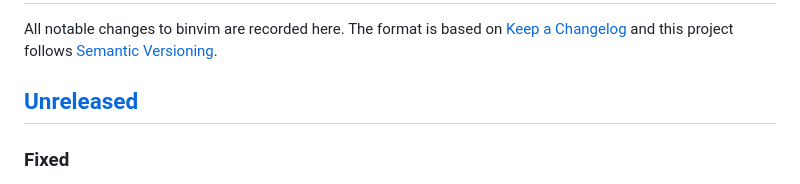
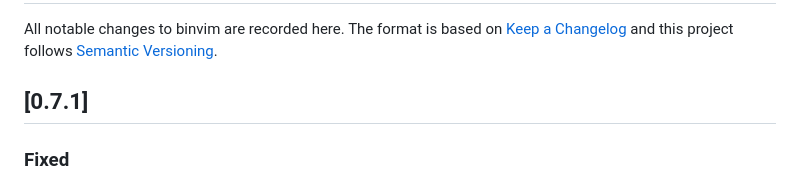
Before and after one commit to bgunnarsson/binvim, a Markdown page: CHANGELOG.md, the part around the change. GitHub-like rendering.

Commit message:
CHANGELOG records what 0.7.1 ships

```diff
--- a/CHANGELOG.md
+++ b/CHANGELOG.md
@@ -4,7 +4,7 @@ All notable changes to binvim are recorded here. The format is based on
 [Keep a Changelog](https://keepachangelog.com/en/1.1.0/) and this project
 follows [Semantic Versioning](https://semver.org/).
 
-## [Unreleased]
+## [0.7.1]
 
 ### Fixed
 - **`scoop install binvim` finds the manifest.** Scoop reads a bucket's
```
